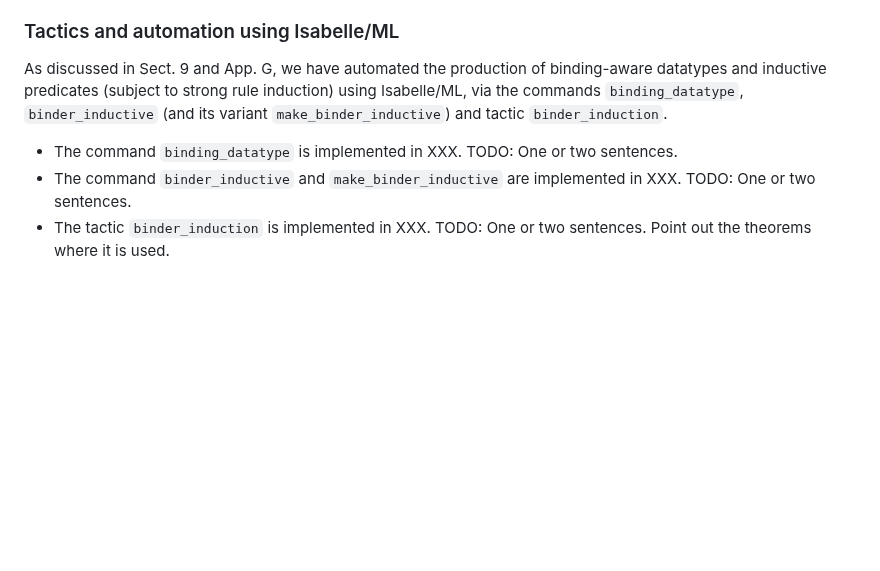
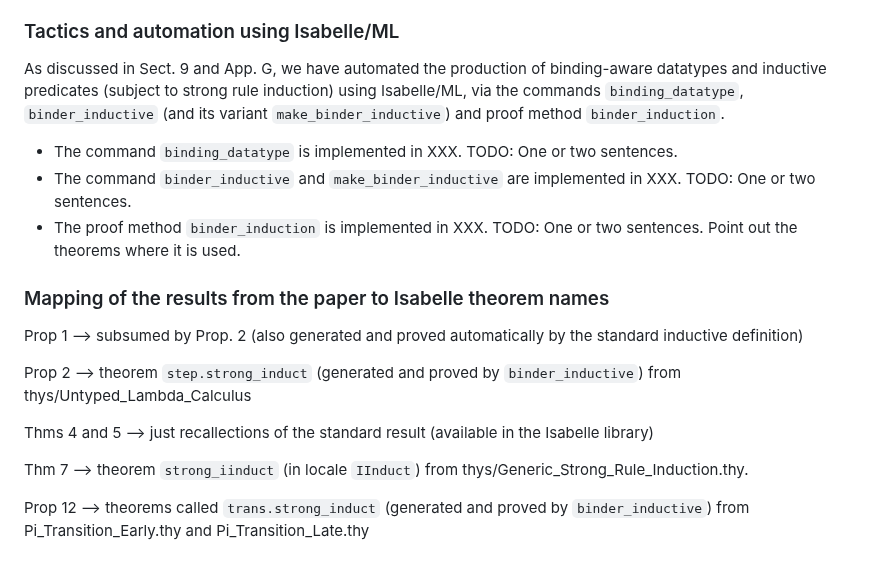
Before and after one commit to jvanbruegge/binder_datatypes, a Markdown page: README.md, the part around the change. Drawn GitHub-style; blank space fills up the shorter version.

Commit message:
more on readme

```diff
--- a/README.md
+++ b/README.md
@@ -143,7 +143,20 @@ Most of our examples and case studies consist of three distinct types of theorie
 
 ### Tactics and automation using Isabelle/ML
 
-As discussed in Sect. 9 and App. G, we have automated the production of binding-aware datatypes and inductive predicates (subject to strong rule induction) using Isabelle/ML, via the commands `binding_datatype`, `binder_inductive` (and its variant `make_binder_inductive`) and tactic `binder_induction`.
+As discussed in Sect. 9 and App. G, we have automated the production of binding-aware datatypes and inductive predicates (subject to strong rule induction) using Isabelle/ML, via the commands `binding_datatype`, `binder_inductive` (and its variant `make_binder_inductive`) and proof method  `binder_induction`.
    * The command `binding_datatype` is implemented in XXX. TODO: One or two sentences.
    * The command `binder_inductive` and `make_binder_inductive` are  implemented in XXX. TODO: One or two sentences.
-   * The tactic `binder_induction` is implemented in XXX. TODO: One or two sentences. Point out the theorems where it is used.
+   * The proof method `binder_induction` is implemented in XXX. TODO: One or two sentences. Point out the theorems where it is used.
+
+
+### Mapping of the results from the paper to Isabelle theorem names
+
+Prop 1 --> subsumed by Prop. 2 (also generated and proved automatically by the standard inductive definition)
+
+Prop 2 --> theorem `step.strong_induct` (generated and proved by `binder_inductive`) from thys/Untyped_Lambda_Calculus
+
+Thms 4 and 5 --> just recallections of the standard result (available in the Isabelle library)
+
+Thm 7 --> theorem `strong_iinduct` (in locale `IInduct`) from thys/Generic_Strong_Rule_Induction.thy.
+
+Prop 12 --> theorems called `trans.strong_induct` (generated and proved by `binder_inductive`) from Pi_Transition_Early.thy and Pi_Transition_Late.thy
```
